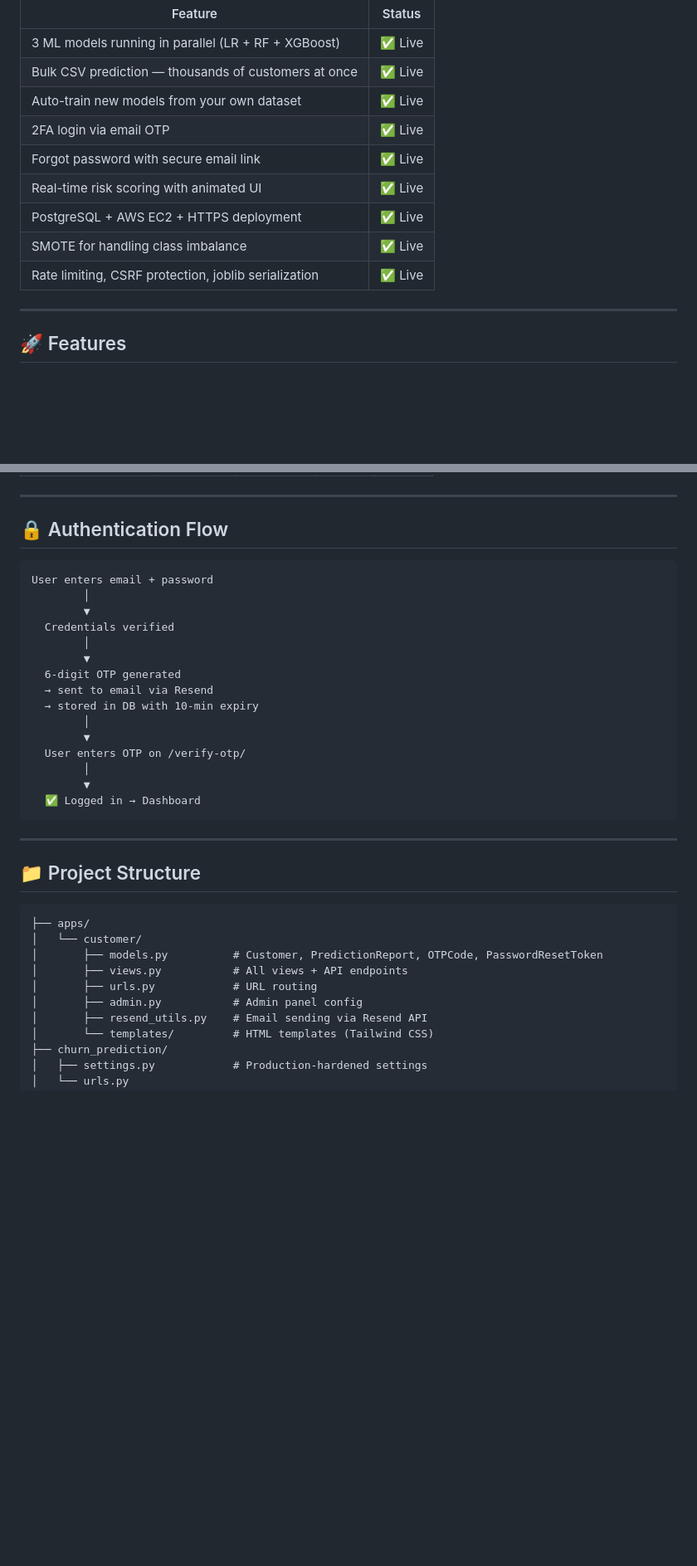
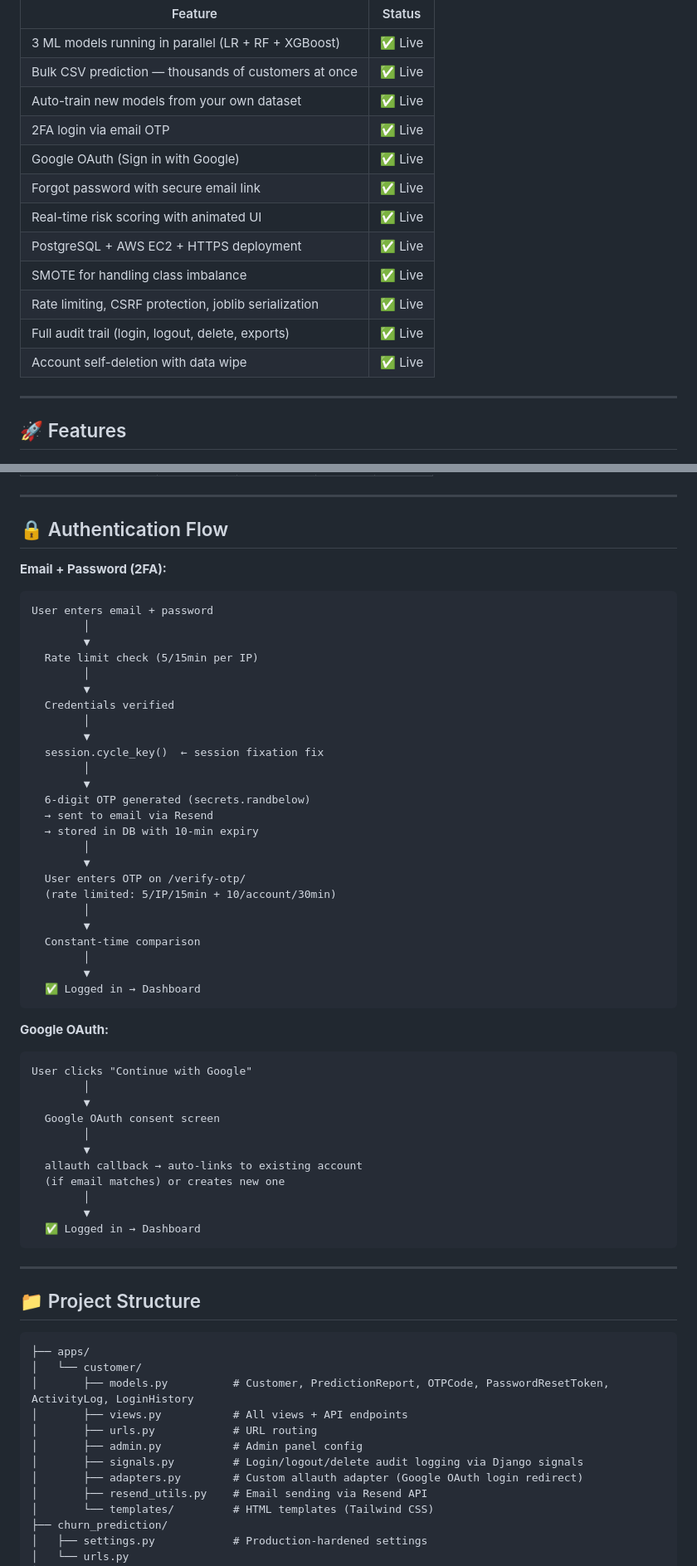
Before and after one commit to anubhavmohandas/Customer-retention-Churn-Prediction-using-Analytics-with-Cloud, a Markdown page: README.md, 2 parts joined by grey strips. Shown at 83% size. Rendered like a GitHub page; blank space fills up the shorter version.

````diff
--- a/README.md
+++ b/README.md
@@ -32,11 +33,14 @@ Most churn prediction projects are Jupyter notebooks. **This is a production app
 | Bulk CSV prediction — thousands of customers at once | ✅ Live |
 | Auto-train new models from your own dataset | ✅ Live |
 | 2FA login via email OTP | ✅ Live |
+| Google OAuth (Sign in with Google) | ✅ Live |
 | Forgot password with secure email link | ✅ Live |
 | Real-time risk scoring with animated UI | ✅ Live |
 | PostgreSQL + AWS EC2 + HTTPS deployment | ✅ Live |
 | SMOTE for handling class imbalance | ✅ Live |
 | Rate limiting, CSRF protection, joblib serialization | ✅ Live |
+| Full audit trail (login, logout, delete, exports) | ✅ Live |
+| Account self-deletion with data wipe | ✅ Live |
 
 ---
 
@@ -188,19 +202,45 @@ Raw CSV (IBM Telco Dataset)
 
 ## 🔒 Authentication Flow
 
+**Email + Password (2FA):**
 ```
 User enters email + password
+        │
+        ▼
+  Rate limit check (5/15min per IP)
         │
         ▼
   Credentials verified
         │
         ▼
-  6-digit OTP generated
+  session.cycle_key()  ← session fixation fix
+        │
+        ▼
+  6-digit OTP generated (secrets.randbelow)
   → sent to email via Resend
   → stored in DB with 10-min expiry
         │
         ▼
   User enters OTP on /verify-otp/
+  (rate limited: 5/IP/15min + 10/account/30min)
+        │
+        ▼
+  Constant-time comparison
+        │
+        ▼
+  ✅ Logged in → Dashboard
+```
+
+**Google OAuth:**
+```
+User clicks "Continue with Google"
+        │
+        ▼
+  Google OAuth consent screen
+        │
+        ▼
+  allauth callback → auto-links to existing account
+  (if email matches) or creates new one
         │
         ▼
   ✅ Logged in → Dashboard
@@ -213,10 +253,12 @@ User enters email + password
 ```
 ├── apps/
 │   └── customer/
-│       ├── models.py          # Customer, PredictionReport, OTPCode, PasswordResetToken
+│       ├── models.py          # Customer, PredictionReport, OTPCode, PasswordResetToken, ActivityLog, LoginHistory
 │       ├── views.py           # All views + API endpoints
 │       ├── urls.py            # URL routing
 │       ├── admin.py           # Admin panel config
+│       ├── signals.py         # Login/logout/delete audit logging via Django signals
+│       ├── adapters.py        # Custom allauth adapter (Google OAuth login redirect)
 │       ├── resend_utils.py    # Email sending via Resend API
 │       └── templates/         # HTML templates (Tailwind CSS)
 ├── churn_prediction/
````
Also changed, not shown: other parts of README.md (+15 -4 lines).
